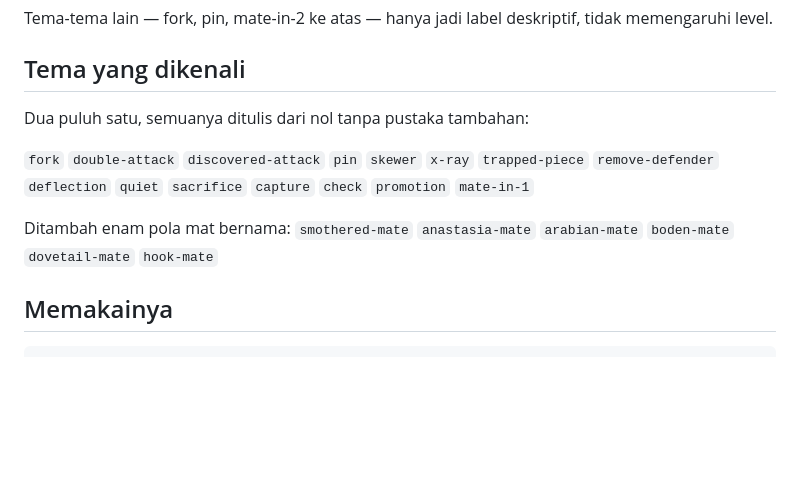
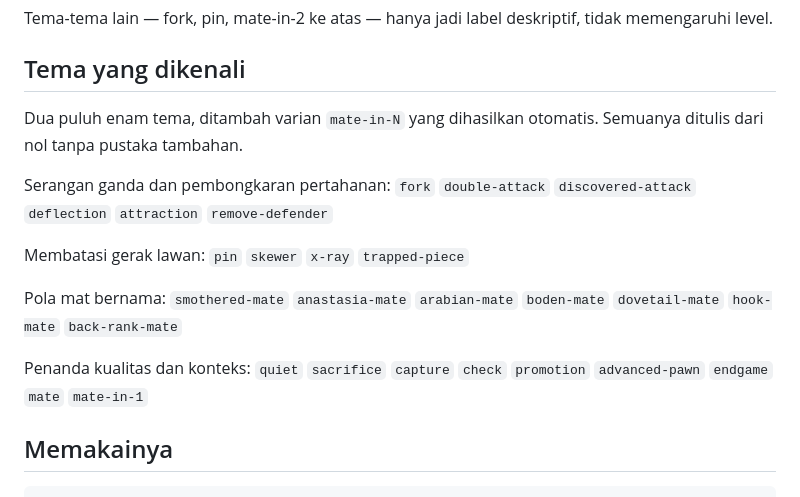
Before and after one commit to raymclung/PGN-to-puzzles-Chess, a Markdown page: README.md, the part around the change. GitHub-like rendering; blank space fills up the shorter version.

Commit message:
Perbaiki jumlah dan daftar tema taktis
Jumlah sebenarnya 26 tema statis, bukan 21. Yang sebelumnya terlewat:
attraction, back-rank-mate, advanced-pawn, endgame, dan mate.

Co-Authored-By: Claude Opus 5 (1M context) <noreply@anthropic.com>

```diff
--- a/README.md
+++ b/README.md
@@ -53,14 +53,22 @@ memengaruhi level.
 
 ## Tema yang dikenali
 
-Dua puluh satu, semuanya ditulis dari nol tanpa pustaka tambahan:
+Dua puluh enam tema, ditambah varian `mate-in-N` yang dihasilkan otomatis. Semuanya
+ditulis dari nol tanpa pustaka tambahan.
 
-`fork` `double-attack` `discovered-attack` `pin` `skewer` `x-ray` `trapped-piece`
-`remove-defender` `deflection` `quiet` `sacrifice` `capture` `check` `promotion`
+Serangan ganda dan pembongkaran pertahanan:
+`fork` `double-attack` `discovered-attack` `deflection` `attraction` `remove-defender`
+
+Membatasi gerak lawan:
+`pin` `skewer` `x-ray` `trapped-piece`
+
+Pola mat bernama:
+`smothered-mate` `anastasia-mate` `arabian-mate` `boden-mate` `dovetail-mate`
+`hook-mate` `back-rank-mate`
+
+Penanda kualitas dan konteks:
+`quiet` `sacrifice` `capture` `check` `promotion` `advanced-pawn` `endgame` `mate`
 `mate-in-1`
-
-Ditambah enam pola mat bernama: `smothered-mate` `anastasia-mate` `arabian-mate`
-`boden-mate` `dovetail-mate` `hook-mate`
 
 ## Memakainya
 
```
